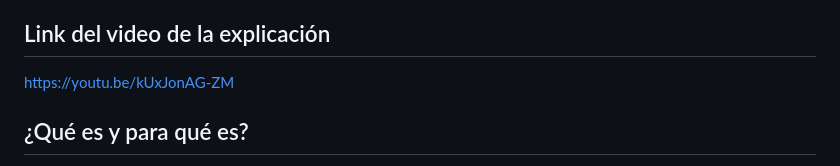
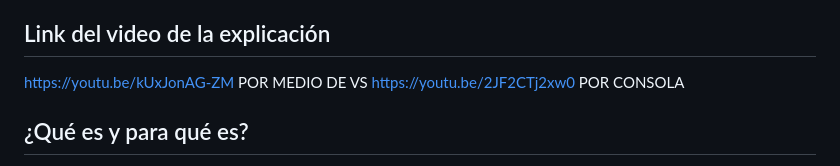
Before and after one commit to gfrda347/Entrega5-Calculadora-Impuestos, a Markdown page: README.md, the part around the change. Rendered like a GitHub page.

```diff
--- a/README.md
+++ b/README.md
@@ -6,7 +6,8 @@
 - Pablo Troncoso.
 
 ## Link del video de la explicación
-https://youtu.be/kUxJonAG-ZM
+https://youtu.be/kUxJonAG-ZM POR MEDIO DE VS
+https://youtu.be/2JF2CTj2xw0 POR CONSOLA
 
 ## ¿Qué es y para qué es?
 
```
